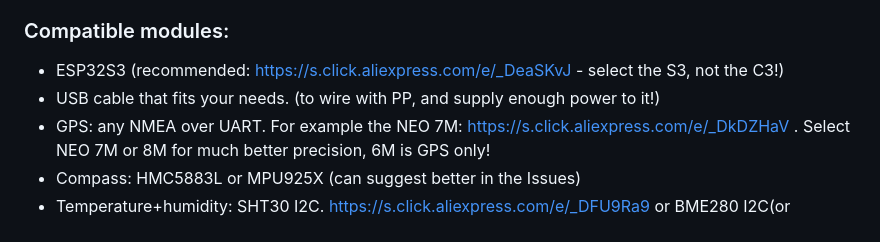
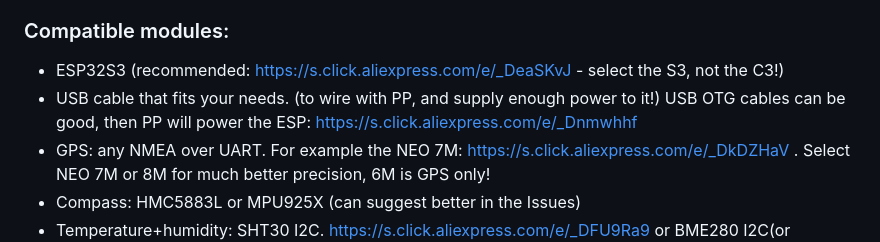
Before and after one commit to htotoo/ESP32-Portapack, a Markdown page: README.md, the part around the change. Drawn GitHub-style.

Commit message:
Add USB cable example

```diff
--- a/README.md
+++ b/README.md
@@ -45,7 +45,7 @@ An addon module for portapack to add extra sensors to it for more fun.
 
 ### Compatible modules:
 - ESP32S3 (recommended: https://s.click.aliexpress.com/e/_DeaSKvJ - select the S3, not the C3!)
-- USB cable that fits your needs. (to wire with PP, and supply enough power to it!)
+- USB cable that fits your needs. (to wire with PP, and supply enough power to it!) USB OTG cables can be good, then PP will power the ESP: https://s.click.aliexpress.com/e/_Dnmwhhf
 - GPS: any NMEA over UART. For example the NEO 7M: https://s.click.aliexpress.com/e/_DkDZHaV . Select NEO 7M or 8M for much better precision, 6M is GPS only!
 - Compass: HMC5883L or MPU925X (can suggest better in the Issues)
 - Temperature+humidity: SHT30 I2C. https://s.click.aliexpress.com/e/_DFU9Ra9 or BME280 I2C(or BMP280 I2C) https://s.click.aliexpress.com/e/_DCRJ0ZT
```
